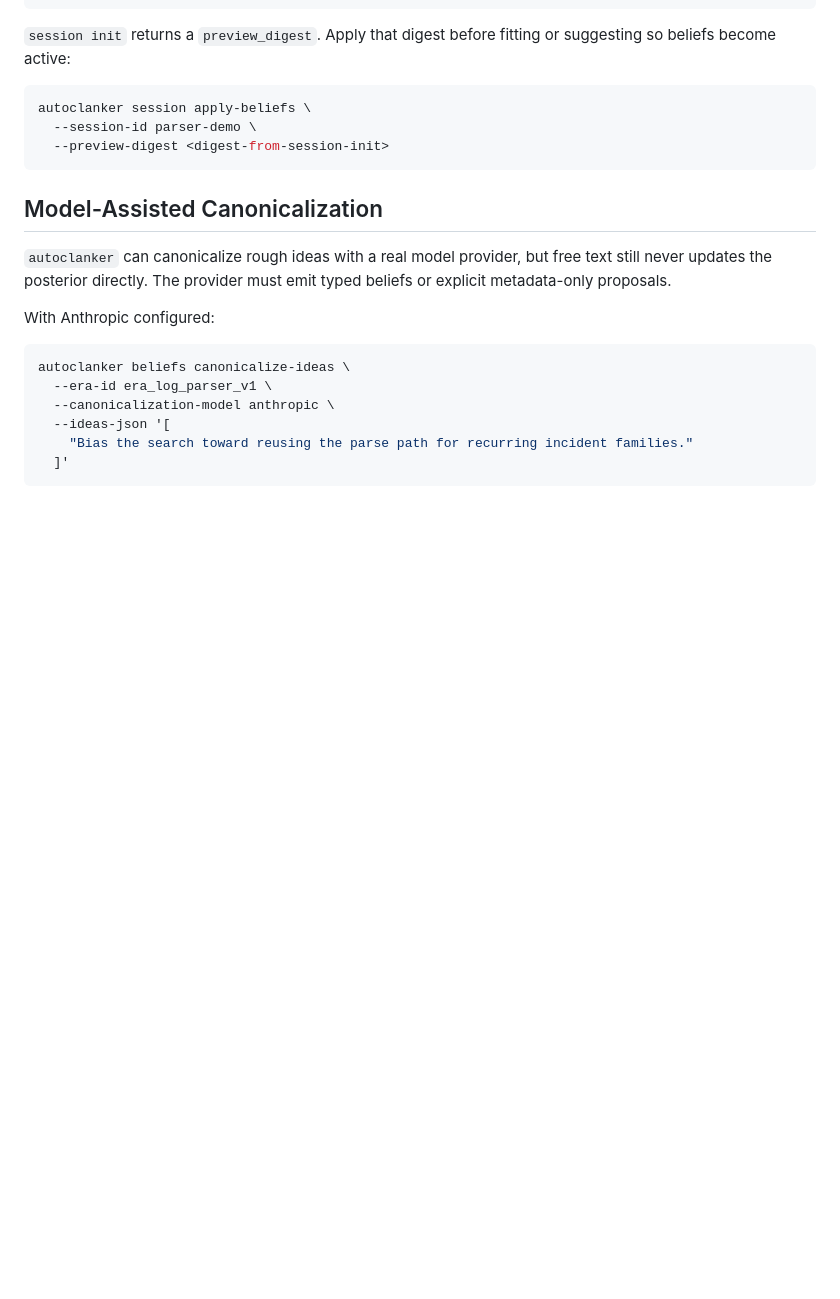
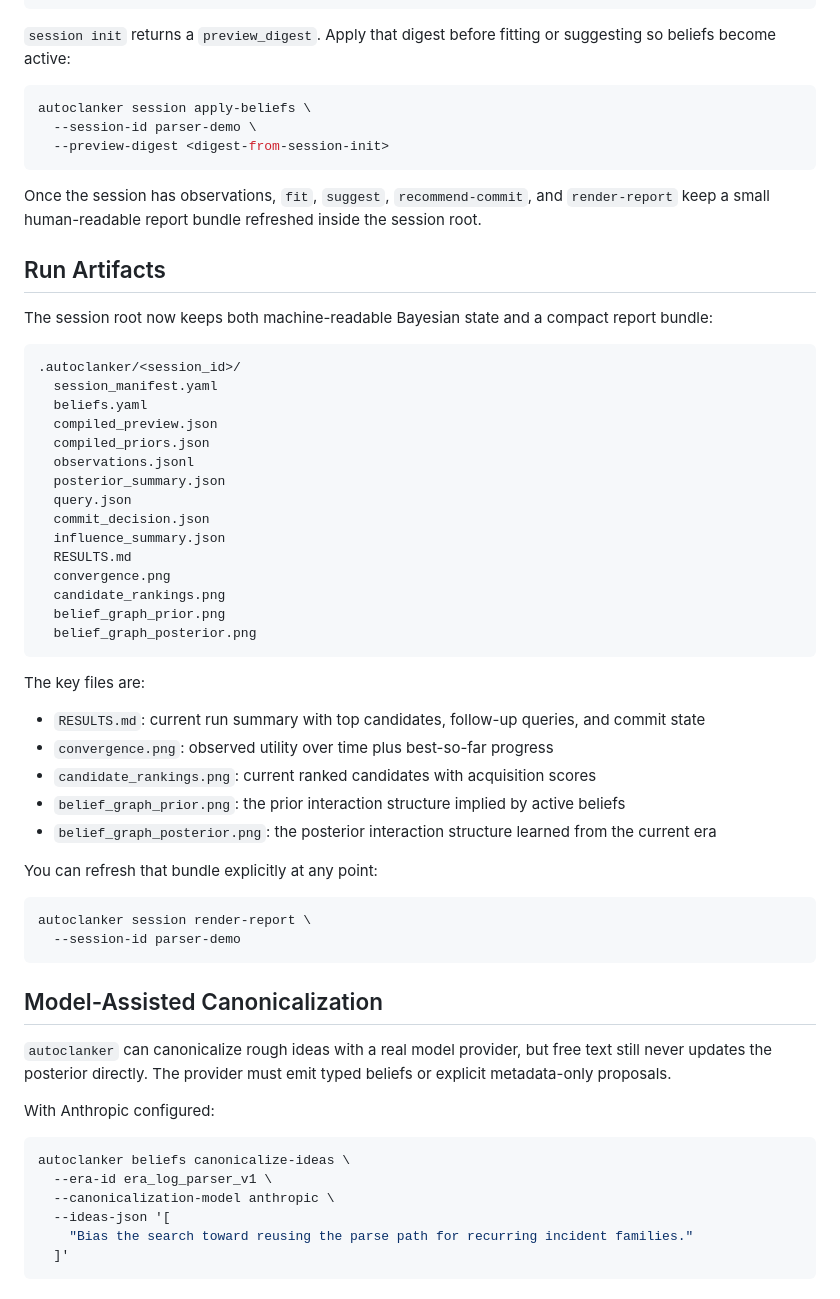
Before and after one commit to martelogan/autoclanker, a Markdown page: README.md, the part around one of its changes. Rendered like a GitHub page; blank space fills up the shorter version.

````diff
--- a/README.md
+++ b/README.md
@@ -248,6 +249,51 @@ autoclanker session apply-beliefs \
   --preview-digest <digest-from-session-init>
 ```
 
+Once the session has observations, `fit`, `suggest`, `recommend-commit`, and
+`render-report` keep a small human-readable report bundle refreshed inside the
+session root.
+
+## Run Artifacts
+
+The session root now keeps both machine-readable Bayesian state and a compact
+report bundle:
+
+```text
+.autoclanker/<session_id>/
+  session_manifest.yaml
+  beliefs.yaml
+  compiled_preview.json
+  compiled_priors.json
+  observations.jsonl
+  posterior_summary.json
+  query.json
+  commit_decision.json
+  influence_summary.json
+  RESULTS.md
+  convergence.png
+  candidate_rankings.png
+  belief_graph_prior.png
+  belief_graph_posterior.png
+```
+
+The key files are:
+
+- `RESULTS.md`: current run summary with top candidates, follow-up queries, and
+  commit state
+- `convergence.png`: observed utility over time plus best-so-far progress
+- `candidate_rankings.png`: current ranked candidates with acquisition scores
+- `belief_graph_prior.png`: the prior interaction structure implied by active
+  beliefs
+- `belief_graph_posterior.png`: the posterior interaction structure learned from
+  the current era
+
+You can refresh that bundle explicitly at any point:
+
+```bash
+autoclanker session render-report \
+  --session-id parser-demo
+```
+
 ## Model-Assisted Canonicalization
 
 `autoclanker` can canonicalize rough ideas with a real model provider, but free
````
Also changed, not shown: other parts of README.md (+6 -5 lines), docs/DESIGN.md (+6 -0 lines), docs/SPEC.md (+4 -1 lines), skills/repo-polish/SKILL.md (deleted, +0 -84 lines), assets/autoclanker_simple_loop.png, 9 other files.
